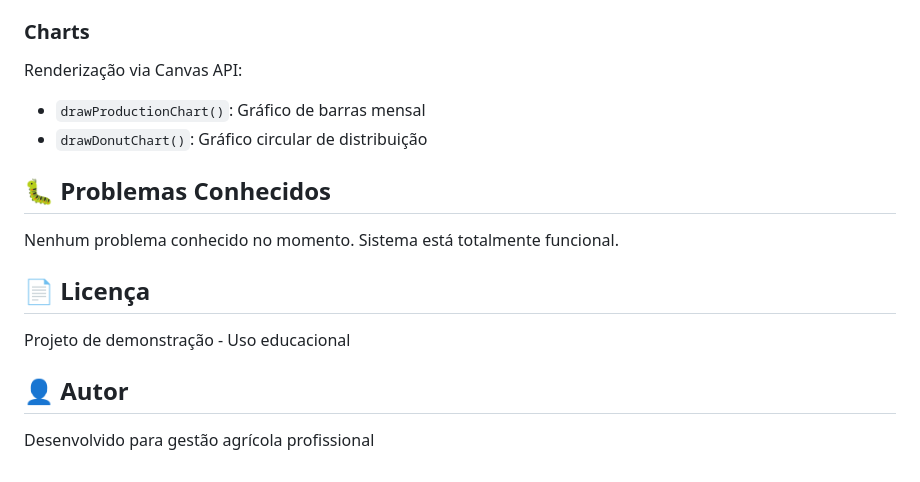
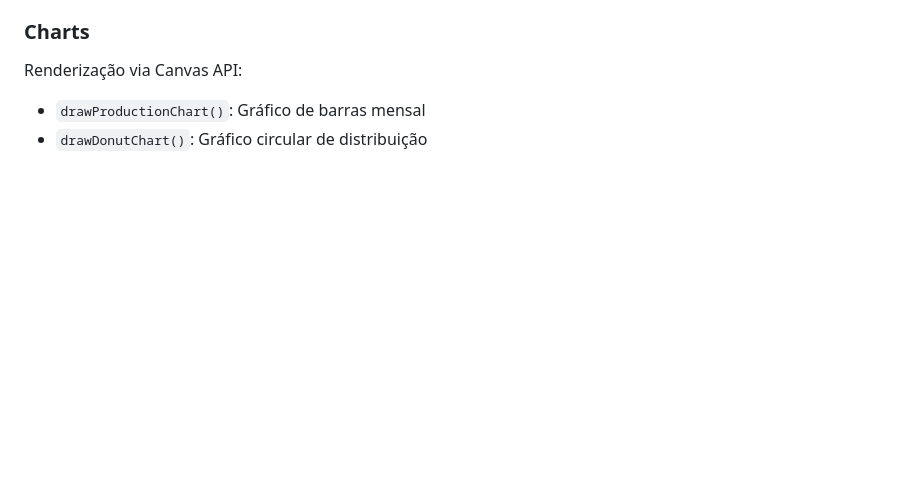
Before and after one commit to LOPES-Cristiano/pontosafra, a Markdown page: README.md, the part around the change. Rendered like a GitHub page; blank space fills up the shorter version.

Commit message:
Clean up README by removing unnecessary sections
Removed known issues, license, and author sections from README.

```diff
--- a/README.md
+++ b/README.md
@@ -968,15 +968,3 @@ Funções auxiliares para interface:
 Renderização via Canvas API:
 - `drawProductionChart()`: Gráfico de barras mensal
 - `drawDonutChart()`: Gráfico circular de distribuição
-
-## 🐛 Problemas Conhecidos
-
-Nenhum problema conhecido no momento. Sistema está totalmente funcional.
-
-## 📄 Licença
-
-Projeto de demonstração - Uso educacional
-
-## 👤 Autor
-
-Desenvolvido para gestão agrícola profissional
```
